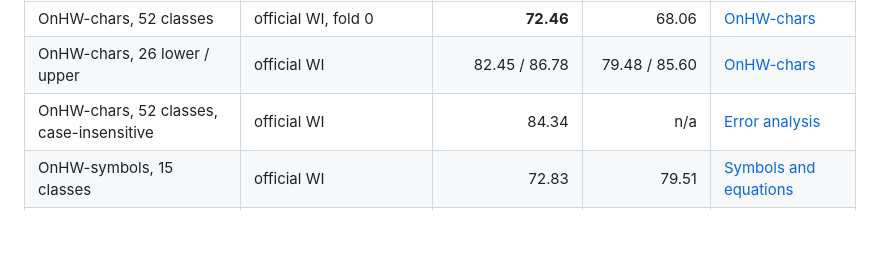
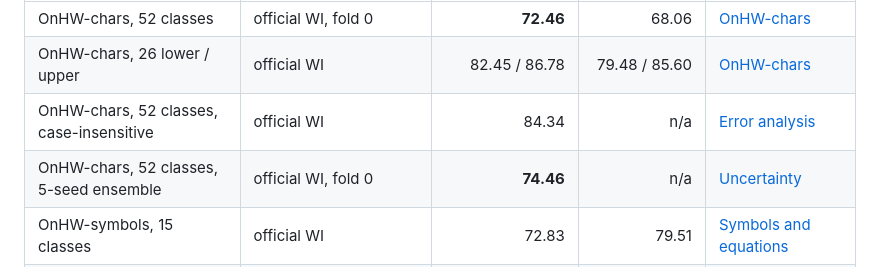
Before and after one commit to vahinitech/imu2text, a Markdown page: docs/benchmarks.md, the part around the change. Rendered like a GitHub page; blank space fills up the shorter version.

```diff
--- a/docs/benchmarks.md
+++ b/docs/benchmarks.md
@@ -16,6 +16,7 @@ right-handed writers.
 | OnHW-chars, 52 classes | official WI, fold 0 | **72.46** | 68.06 | [OnHW-chars](#onhw-chars-official-benchmark) |
 | OnHW-chars, 26 lower / upper | official WI | 82.45 / 86.78 | 79.48 / 85.60 | [OnHW-chars](#onhw-chars-official-benchmark) |
 | OnHW-chars, 52 classes, case-insensitive | official WI | 84.34 | n/a | [Error analysis](#where-the-remaining-error-is) |
+| OnHW-chars, 52 classes, 5-seed ensemble | official WI, fold 0 | **74.46** | n/a | [Uncertainty](uncertainty.md#results) |
 | OnHW-symbols, 15 classes | official WI | 72.83 | 79.51 | [Symbols and equations](#onhw-symbols-and-onhw-equations) |
 | OnHW-equations (split), 15 classes | official WI | **87.04** | 83.88 | [Symbols and equations](#onhw-symbols-and-onhw-equations) |
 | OnHW-words500, 30 epochs, lexicon | official WI | CER 32.65 / WER 40.23 | not in these tables | [Words](#onhw-words500) |
```
Also changed, not shown: README.md (+3 -1 lines), docs/uncertainty.md (added, +230 -0 lines), results/ensemble/summary.md (added, +9 -0 lines), results/uncertainty.png (added), 14 other files.
